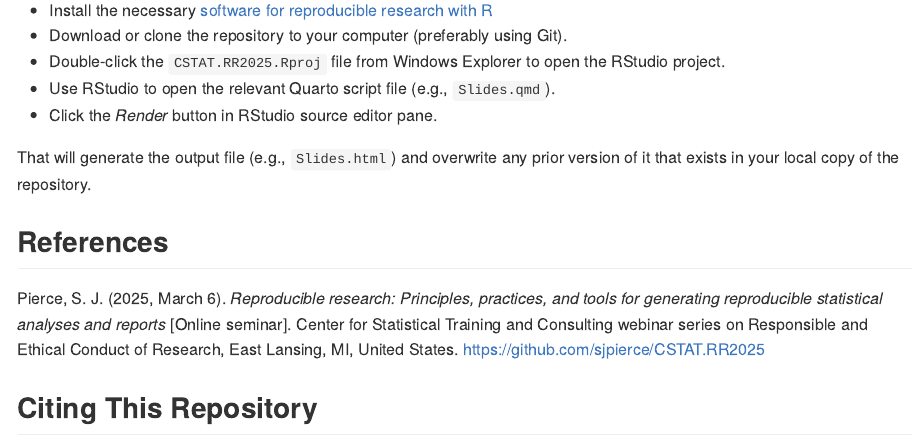
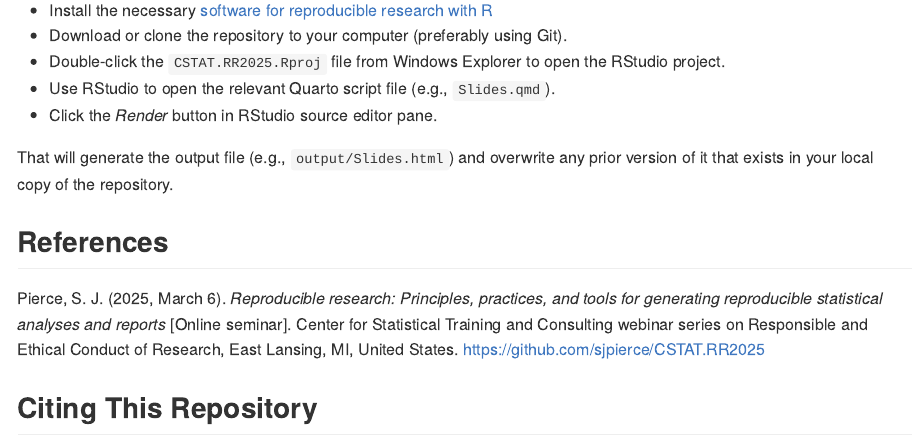
Before and after one commit to sjpierce/CSTAT.RR2025, a Quarto document (README.qmd): the page in a window 1100 px wide, from 2700 px down. The pictures show the output file README.md that the author committed with the source, drawn offline in the style of GitHub; badge pictures from the web are left out.

Commit message:
Fix a file path reference.

```diff
--- a/README.qmd
+++ b/README.qmd
@@ -162,8 +162,8 @@ code:
 * Use RStudio to open the relevant Quarto script file (e.g., `Slides.qmd`).
 * Click the *Render* button in RStudio source editor pane.
 
-That will generate the output file (e.g., `Slides.html`) and overwrite any prior
-version of it that exists in your local copy of the repository.
+That will generate the output file (e.g., `output/Slides.html`) and overwrite
+any prior version of it that exists in your local copy of the repository.
 
 ## References
 ::: {#refs}
```
Also changed, not shown: README.md.
